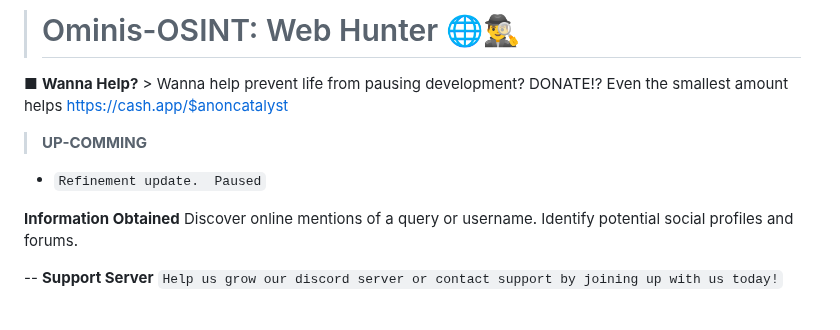
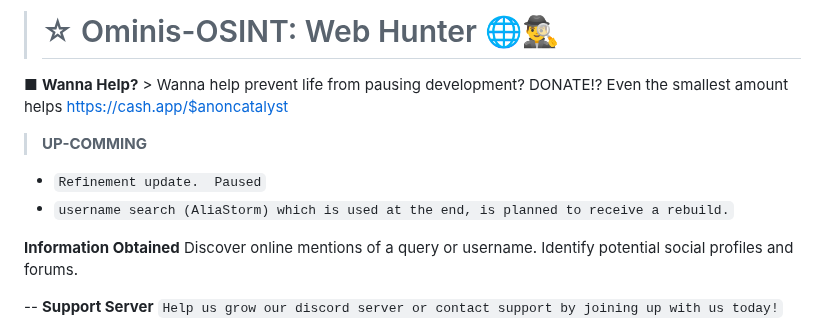
Before and after one commit to AnonCatalyst/Ominis-OSINT, a Markdown page: README.md, the part around the change. GitHub-like rendering.

```diff
--- a/README.md
+++ b/README.md
@@ -1,9 +1,10 @@
-># Ominis-OSINT: Web Hunter 🌐🕵️‍♂️
+># ☆ Ominis-OSINT: Web Hunter 🌐🕵️‍♂️
 
 ■ **Wanna Help?** > Wanna help prevent life from pausing development? DONATE!? Even the smallest amount helps https://cash.app/$anoncatalyst
 
 > **UP-COMMING**
 - `Refinement update.  Paused`
+- `username search (AliaStorm) which is used at the end, is planned to receive a rebuild.`
 
 **Information Obtained**
     Discover online mentions of a query or username.
```
